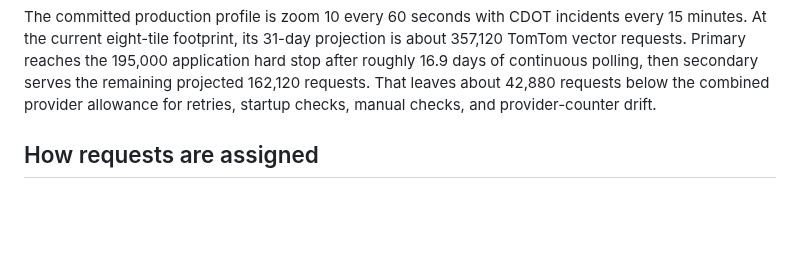
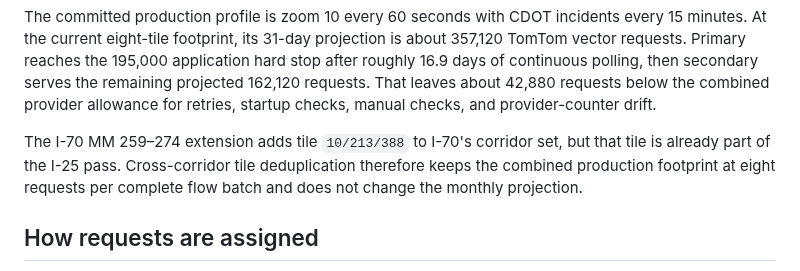
Before and after one commit to brentjColoS/ColoradoTrafficTracker, a Markdown page: docs/tomtom-two-account-operations.md, the part around the change. Drawn GitHub-style; blank space fills up the shorter version.

Commit message:
Document unchanged I-70 tile budget

```diff
--- a/docs/tomtom-two-account-operations.md
+++ b/docs/tomtom-two-account-operations.md
@@ -46,6 +46,11 @@ application hard stop after roughly 16.9 days of continuous polling, then
 secondary serves the remaining projected 162,120 requests. That leaves about
 42,880 requests below the combined provider allowance for retries, startup
 checks, manual checks, and provider-counter drift.
+
+The I-70 MM 259–274 extension adds tile `10/213/388` to I-70's corridor set,
+but that tile is already part of the I-25 pass. Cross-corridor tile
+deduplication therefore keeps the combined production footprint at eight
+requests per complete flow batch and does not change the monthly projection.
 
 ## How requests are assigned
 
```
